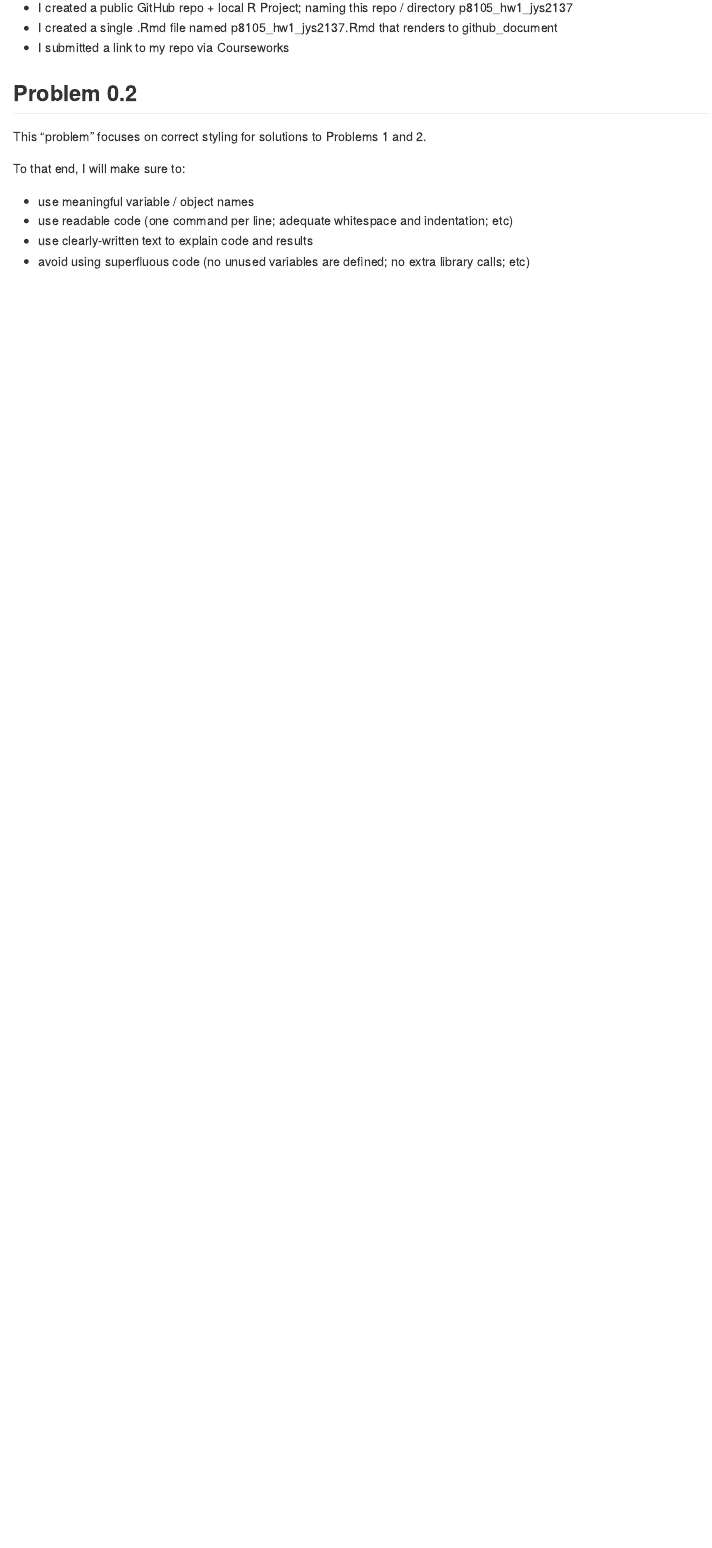
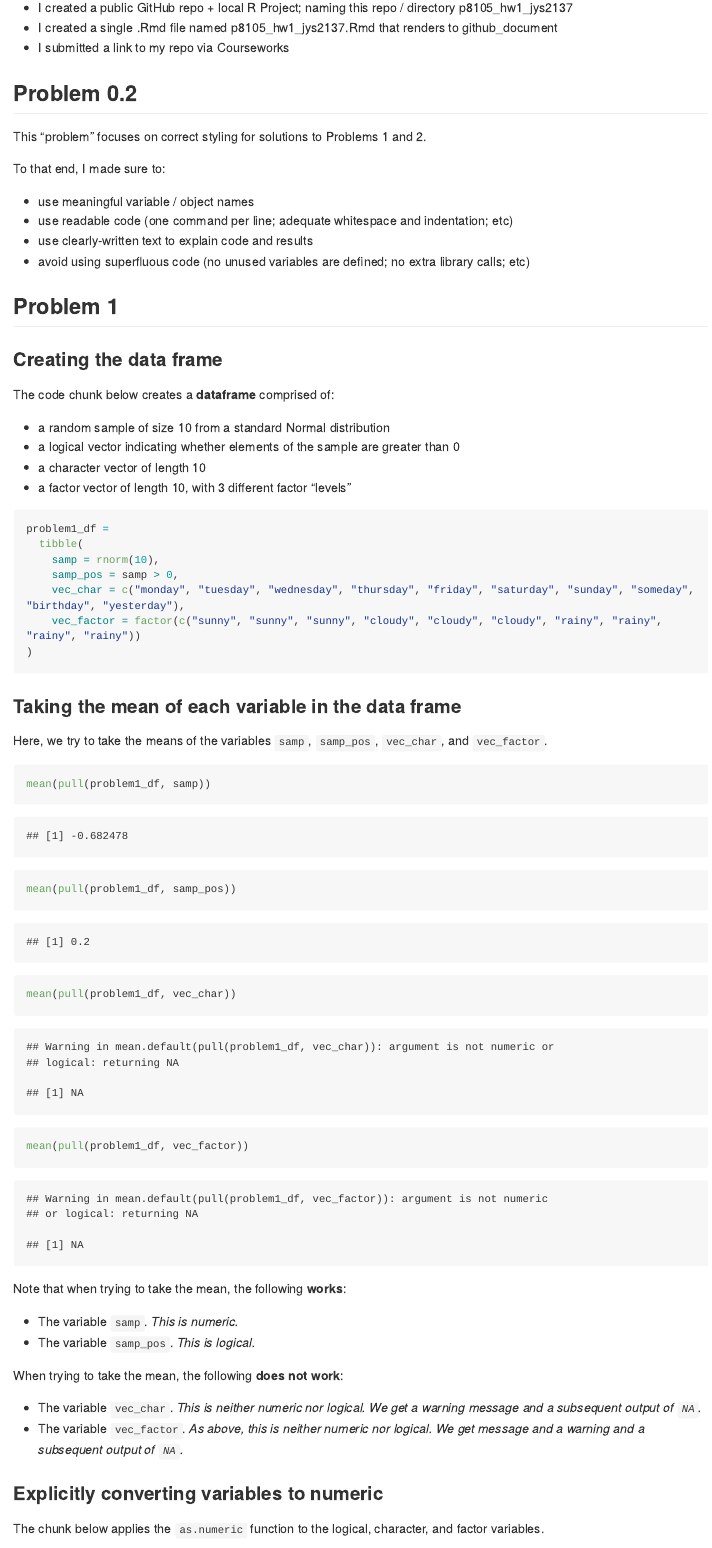
Before and after one commit to jodischarf/p8105_hw1_jys2137, an R Markdown document (p8105_hw1_jys2137.Rmd): the page in a window 1100 px wide, from 400 px down. The pictures show the output file p8105_hw1_jys2137.md that the author committed with the source, drawn offline in the style of GitHub; long lines of code are wrapped.

Commit message:
Adding problem 1

````diff
--- a/p8105_hw1_jys2137.Rmd
+++ b/p8105_hw1_jys2137.Rmd
@@ -27,9 +27,56 @@ To that end:
 
 This “problem” focuses on correct styling for solutions to Problems 1 and 2.
 
-To that end, I will make sure to:
+To that end, I made sure to:
 
 * use meaningful variable / object names
 * use readable code (one command per line; adequate whitespace and indentation; etc)
 * use clearly-written text to explain code and results
 * avoid using superfluous code (no unused variables are defined; no extra library calls; etc)
+
+
+## Problem 1
+
+### Creating the data frame
+
+The code chunk below creates a **dataframe** comprised of:
+
+* a random sample of size 10 from a standard Normal distribution
+* a logical vector indicating whether elements of the sample are greater than 0
+* a character vector of length 10
+* a factor vector of length 10, with 3 different factor "levels"
+
+```{r df_create}
+problem1_df =
+  tibble(
+    samp = rnorm(10),
+    samp_pos = samp > 0,
+    vec_char = c("monday", "tuesday", "wednesday", "thursday", "friday", "saturday", "sunday", "someday", "birthday", "yesterday"),
+    vec_factor = factor(c("sunny", "sunny", "sunny", "cloudy", "cloudy", "cloudy", "rainy", "rainy", "rainy", "rainy"))
+)
+```
+
+### Taking the mean of each variable in the data frame
+
+Here, we try to take the means of the variables `samp`, `samp_pos`, `vec_char`, and `vec_factor`.
+
+```{r mean_pull_var}
+mean(pull(problem1_df, samp))
+mean(pull(problem1_df, samp_pos))
+mean(pull(problem1_df, vec_char))
+mean(pull(problem1_df, vec_factor))
+```
+
+Note that when trying to take the mean, the following **works**:
+
+* The variable `samp`. _This is numeric._
+* The variable `samp_pos`. _This is logical._
+
+When trying to take the mean, the following **does not work**:
+
+* The variable `vec_char`. _This is neither numeric nor logical. We get a warning message and a subsequent output of `NA`._
+* The variable `vec_factor`. _As above, this is neither numeric nor logical. We get message and a warning and a subsequent output of `NA`._
+
+### Explicitly converting variables to numeric
+
+The chunk below applies the `as.numeric` function to the logical, character, and factor variables.
````
Also changed, not shown: p8105_hw1_jys2137.md, p8105_hw1_jys2137.Rmd (13 more changed lines).
